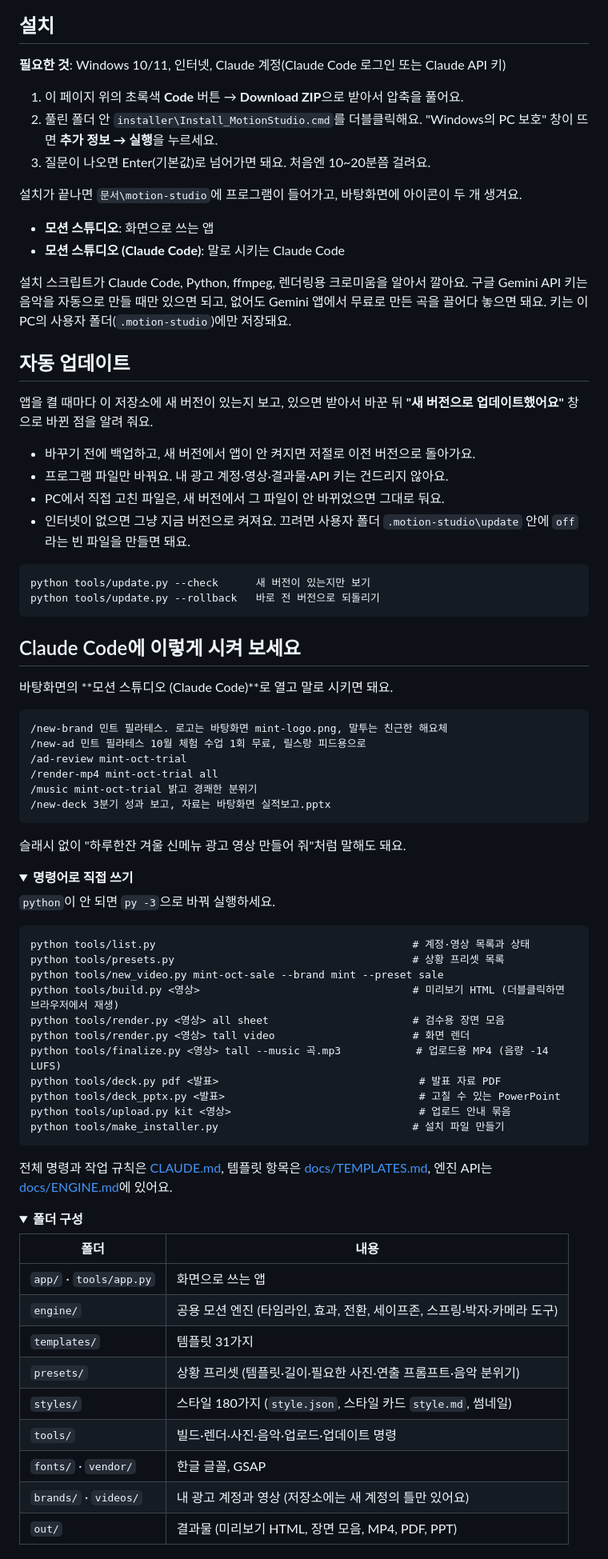
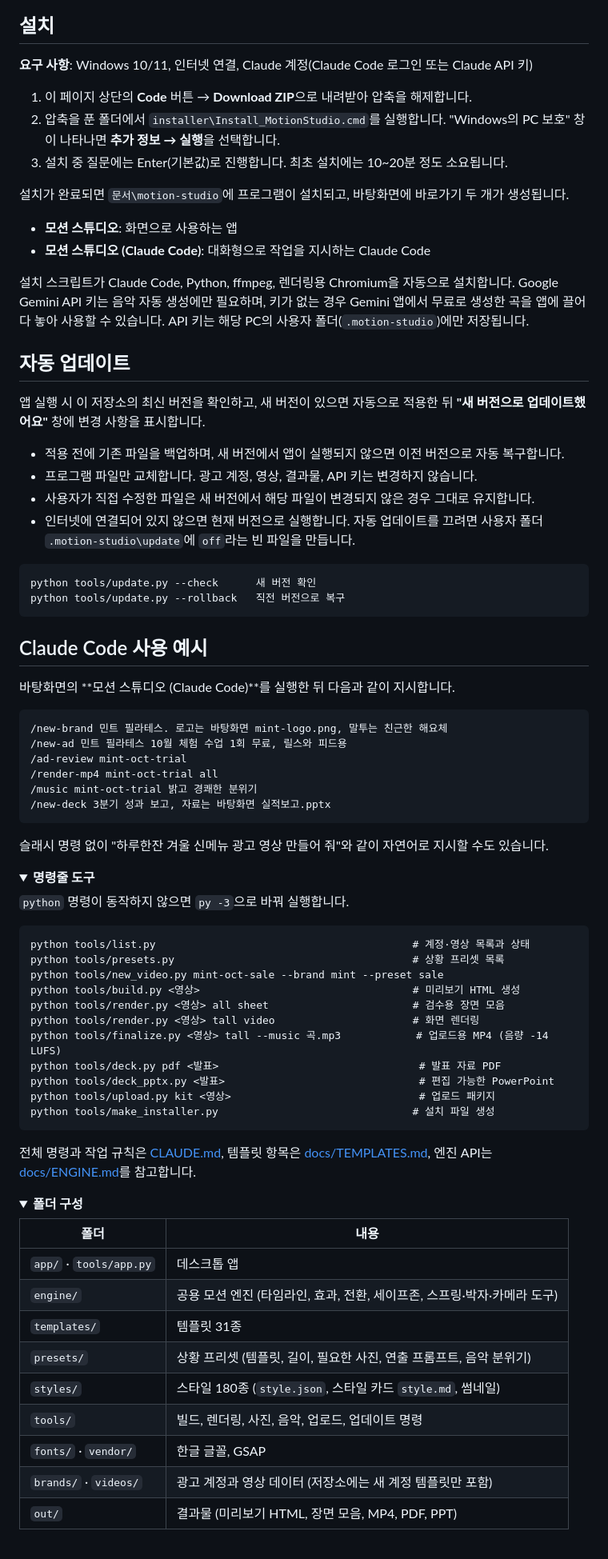
Before and after one commit to tifania1/motion-studio, a Markdown page: README.md, the part around one of its changes. Shown at 80% size. GitHub-like rendering; folded sections open.

Commit message:
GitHub 첫 화면 소개 글을 문서체(~합니다)로 정리
Co-Authored-By: Claude Opus 5.5 <noreply@anthropic.com>
Claude-Session: https://claude.ai/code/session_01FuUJyKP7VbtUGr8kQv25Be

````diff
--- a/README.md
+++ b/README.md
@@ -89,69 +89,69 @@
 
 ## 설치
 
-**필요한 것**: Windows 10/11, 인터넷, Claude 계정(Claude Code 로그인 또는 Claude API 키)
+**요구 사항**: Windows 10/11, 인터넷 연결, Claude 계정(Claude Code 로그인 또는 Claude API 키)
 
-1. 이 페이지 위의 초록색 **Code** 버튼 → **Download ZIP**으로 받아서 압축을 풀어요.
-2. 풀린 폴더 안 `installer\Install_MotionStudio.cmd`를 더블클릭해요.
-   "Windows의 PC 보호" 창이 뜨면 **추가 정보 → 실행**을 누르세요.
-3. 질문이 나오면 Enter(기본값)로 넘어가면 돼요. 처음엔 10~20분쯤 걸려요.
+1. 이 페이지 상단의 **Code** 버튼 → **Download ZIP**으로 내려받아 압축을 해제합니다.
+2. 압축을 푼 폴더에서 `installer\Install_MotionStudio.cmd`를 실행합니다.
+   "Windows의 PC 보호" 창이 나타나면 **추가 정보 → 실행**을 선택합니다.
+3. 설치 중 질문에는 Enter(기본값)로 진행합니다. 최초 설치에는 10~20분 정도 소요됩니다.
 
-설치가 끝나면 `문서\motion-studio`에 프로그램이 들어가고, 바탕화면에 아이콘이 두 개 생겨요.
+설치가 완료되면 `문서\motion-studio`에 프로그램이 설치되고, 바탕화면에 바로가기 두 개가 생성됩니다.
 
-- **모션 스튜디오**: 화면으로 쓰는 앱
-- **모션 스튜디오 (Claude Code)**: 말로 시키는 Claude Code
+- **모션 스튜디오**: 화면으로 사용하는 앱
+- **모션 스튜디오 (Claude Code)**: 대화형으로 작업을 지시하는 Claude Code
 
-설치 스크립트가 Claude Code, Python, ffmpeg, 렌더링용 크로미움을 알아서 깔아요. 구글 Gemini API 키는 음악을 자동으로 만들 때만 있으면 되고, 없어도 Gemini 앱에서 무료로 만든 곡을 끌어다 놓으면 돼요. 키는 이 PC의 사용자 폴더(`.motion-studio`)에만 저장돼요.
+설치 스크립트가 Claude Code, Python, ffmpeg, 렌더링용 Chromium을 자동으로 설치합니다. Google Gemini API 키는 음악 자동 생성에만 필요하며, 키가 없는 경우 Gemini 앱에서 무료로 생성한 곡을 앱에 끌어다 놓아 사용할 수 있습니다. API 키는 해당 PC의 사용자 폴더(`.motion-studio`)에만 저장됩니다.
 
 ## 자동 업데이트
 
-앱을 켤 때마다 이 저장소에 새 버전이 있는지 보고, 있으면 받아서 바꾼 뒤 **"새 버전으로 업데이트했어요"** 창으로 바뀐 점을 알려 줘요.
+앱 실행 시 이 저장소의 최신 버전을 확인하고, 새 버전이 있으면 자동으로 적용한 뒤 **"새 버전으로 업데이트했어요"** 창에 변경 사항을 표시합니다.
 
-- 바꾸기 전에 백업하고, 새 버전에서 앱이 안 켜지면 저절로 이전 버전으로 돌아가요.
-- 프로그램 파일만 바꿔요. 내 광고 계정·영상·결과물·API 키는 건드리지 않아요.
-- PC에서 직접 고친 파일은, 새 버전에서 그 파일이 안 바뀌었으면 그대로 둬요.
-- 인터넷이 없으면 그냥 지금 버전으로 켜져요. 끄려면 사용자 폴더 `.motion-studio\update` 안에 `off`라는 빈 파일을 만들면 돼요.
+- 적용 전에 기존 파일을 백업하며, 새 버전에서 앱이 실행되지 않으면 이전 버전으로 자동 복구합니다.
+- 프로그램 파일만 교체합니다. 광고 계정, 영상, 결과물, API 키는 변경하지 않습니다.
+- 사용자가 직접 수정한 파일은 새 버전에서 해당 파일이 변경되지 않은 경우 그대로 유지합니다.
+- 인터넷에 연결되어 있지 않으면 현재 버전으로 실행합니다. 자동 업데이트를 끄려면 사용자 폴더 `.motion-studio\update`에 `off`라는 빈 파일을 만듭니다.
 
 ```
-python tools/update.py --check      새 버전이 있는지만 보기
-python tools/update.py --rollback   바로 전 버전으로 되돌리기
+python tools/update.py --check      새 버전 확인
+python tools/update.py --rollback   직전 버전으로 복구
 ```
 
-## Claude Code에 이렇게 시켜 보세요
+## Claude Code 사용 예시
 
-바탕화면의 **모션 스튜디오 (Claude Code)**로 열고 말로 시키면 돼요.
+바탕화면의 **모션 스튜디오 (Claude Code)**를 실행한 뒤 다음과 같이 지시합니다.
 
 ```
 /new-brand 민트 필라테스. 로고는 바탕화면 mint-logo.png, 말투는 친근한 해요체
-/new-ad 민트 필라테스 10월 체험 수업 1회 무료, 릴스랑 피드용으로
+/new-ad 민트 필라테스 10월 체험 수업 1회 무료, 릴스와 피드용
 /ad-review mint-oct-trial
 /render-mp4 mint-oct-trial all
 /music mint-oct-trial 밝고 경쾌한 분위기
 /new-deck 3분기 성과 보고, 자료는 바탕화면 실적보고.pptx
 ```
 
-슬래시 없이 "하루한잔 겨울 신메뉴 광고 영상 만들어 줘"처럼 말해도 돼요.
+슬래시 명령 없이 "하루한잔 겨울 신메뉴 광고 영상 만들어 줘"와 같이 자연어로 지시할 수도 있습니다.
 
 <details>
-<summary><b>명령어로 직접 쓰기</b></summary>
+<summary><b>명령줄 도구</b></summary>
 
-`python`이 안 되면 `py -3`으로 바꿔 실행하세요.
+`python` 명령이 동작하지 않으면 `py -3`으로 바꿔 실행합니다.
 
 ```
 python tools/list.py                                         # 계정·영상 목록과 상태
 python tools/presets.py                                      # 상황 프리셋 목록
 python tools/new_video.py mint-oct-sale --brand mint --preset sale
-python tools/build.py <영상>                                  # 미리보기 HTML (더블클릭하면 브라우저에서 재생)
+python tools/build.py <영상>                                  # 미리보기 HTML 생성
 python tools/render.py <영상> all sheet                       # 검수용 장면 모음
-python tools/render.py <영상> tall video                      # 화면 렌더
+python tools/render.py <영상> tall video                      # 화면 렌더링
 python tools/finalize.py <영상> tall --music 곡.mp3            # 업로드용 MP4 (음량 -14 LUFS)
 python tools/deck.py pdf <발표>                                # 발표 자료 PDF
-python tools/deck_pptx.py <발표>                               # 고칠 수 있는 PowerPoint
-python tools/upload.py kit <영상>                              # 업로드 안내 묶음
-python tools/make_installer.py                               # 설치 파일 만들기
+python tools/deck_pptx.py <발표>                               # 편집 가능한 PowerPoint
+python tools/upload.py kit <영상>                              # 업로드 패키지
+python tools/make_installer.py                               # 설치 파일 생성
 ```
 
-전체 명령과 작업 규칙은 [CLAUDE.md](CLAUDE.md), 템플릿 항목은 [docs/TEMPLATES.md](docs/TEMPLATES.md), 엔진 API는 [docs/ENGINE.md](docs/ENGINE.md)에 있어요.
+전체 명령과 작업 규칙은 [CLAUDE.md](CLAUDE.md), 템플릿 항목은 [docs/TEMPLATES.md](docs/TEMPLATES.md), 엔진 API는 [docs/ENGINE.md](docs/ENGINE.md)를 참고합니다.
 
 </details>
 
@@ -160,14 +160,14 @@ python tools/make_installer.py                               # 설치 파일 만
 
 | 폴더 | 내용 |
 |---|---|
-| `app/` · `tools/app.py` | 화면으로 쓰는 앱 |
+| `app/` · `tools/app.py` | 데스크톱 앱 |
 | `engine/` | 공용 모션 엔진 (타임라인, 효과, 전환, 세이프존, 스프링·박자·카메라 도구) |
-| `templates/` | 템플릿 31가지 |
-| `presets/` | 상황 프리셋 (템플릿·길이·필요한 사진·연출 프롬프트·음악 분위기) |
-| `styles/` | 스타일 180가지 (`style.json`, 스타일 카드 `style.md`, 썸네일) |
-| `tools/` | 빌드·렌더·사진·음악·업로드·업데이트 명령 |
+| `templates/` | 템플릿 31종 |
+| `presets/` | 상황 프리셋 (템플릿, 길이, 필요한 사진, 연출 프롬프트, 음악 분위기) |
+| `styles/` | 스타일 180종 (`style.json`, 스타일 카드 `style.md`, 썸네일) |
+| `tools/` | 빌드, 렌더링, 사진, 음악, 업로드, 업데이트 명령 |
 | `fonts/` · `vendor/` | 한글 글꼴, GSAP |
-| `brands/` · `videos/` | 내 광고 계정과 영상 (저장소에는 새 계정의 틀만 있어요) |
+| `brands/` · `videos/` | 광고 계정과 영상 데이터 (저장소에는 새 계정 템플릿만 포함) |
 | `out/` | 결과물 (미리보기 HTML, 장면 모음, MP4, PDF, PPT) |
 
 </details>
````
Also changed, not shown: other parts of README.md (+37 -37 lines).
